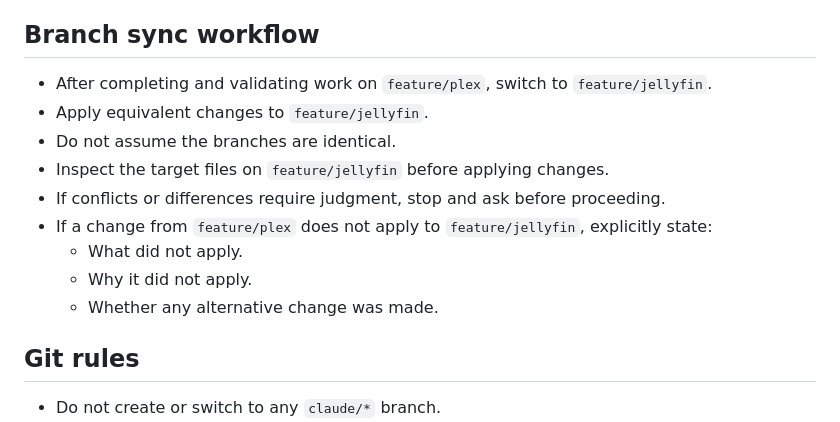
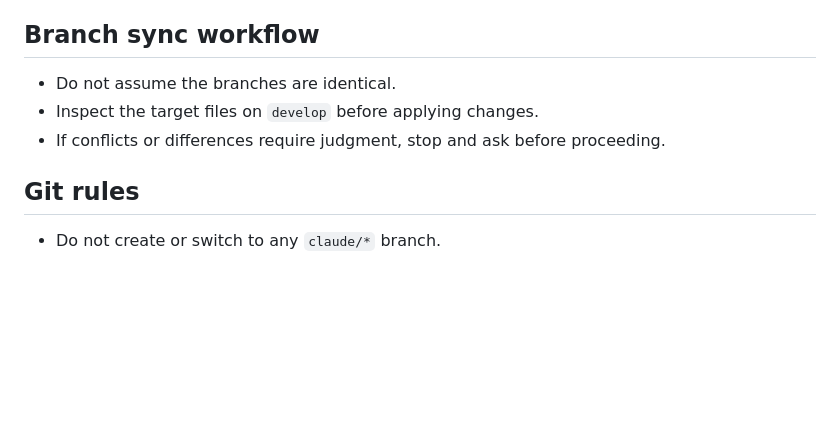
Before and after one commit to shikigamixii/LastFrame, a Markdown page: CLAUDE.md, the part around the change. GitHub-like rendering; blank space fills up the shorter version.

Commit message:
Update CLAUDE.md with improved branch sync guidance
Clarify branch sync workflow instructions and remove redundant steps.

```diff
--- a/CLAUDE.md
+++ b/CLAUDE.md
@@ -119,19 +119,11 @@ Follow them exactly.
 
 ## Branch sync workflow
 
-- After completing and validating work on `feature/plex`, switch to
-  `feature/jellyfin`.
-- Apply equivalent changes to `feature/jellyfin`.
 - Do not assume the branches are identical.
-- Inspect the target files on `feature/jellyfin` before applying
+- Inspect the target files on `develop` before applying
   changes.
 - If conflicts or differences require judgment, stop and ask before
   proceeding.
-- If a change from `feature/plex` does not apply to `feature/jellyfin`,
-  explicitly state:
-  - What did not apply.
-  - Why it did not apply.
-  - Whether any alternative change was made.
 
 ## Git rules
 
```
